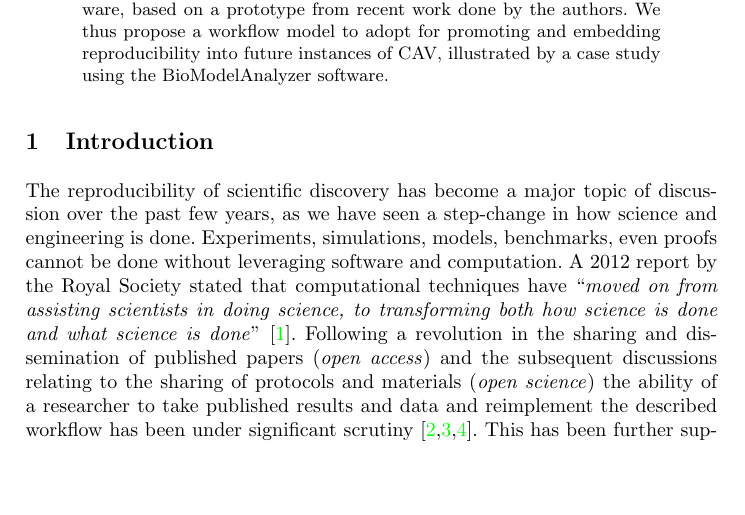
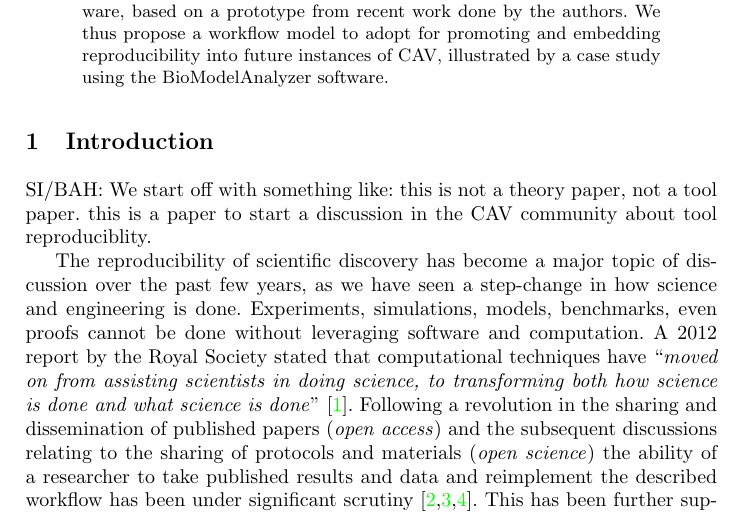
Before and after one commit to tomcrick/CAV2015, a LaTeX paper (cav2015.tex): part of page 1 of 8, cut so that both start at the same text, the shorter picture padded with empty space. Compiled offline with pdfLaTeX.

Commit message:
We need to set the battleground with the reviewer, or else we'll just be chucked out.

```diff
--- a/cav2015.tex
+++ b/cav2015.tex
@@ -57,6 +57,10 @@ BioModelAnalyzer software.
 % trim to six pages!
 
 \section{Introduction}\label{intro}
+
+SI/BAH: We start off with something like: this is not a theory paper, not a tool paper.
+this is a paper to start a discussion in the CAV community about tool reproduciblity.
+
 
 The reproducibility of scientific discovery has become a major topic
 of discussion over the past few years, as we have seen a step-change
```
